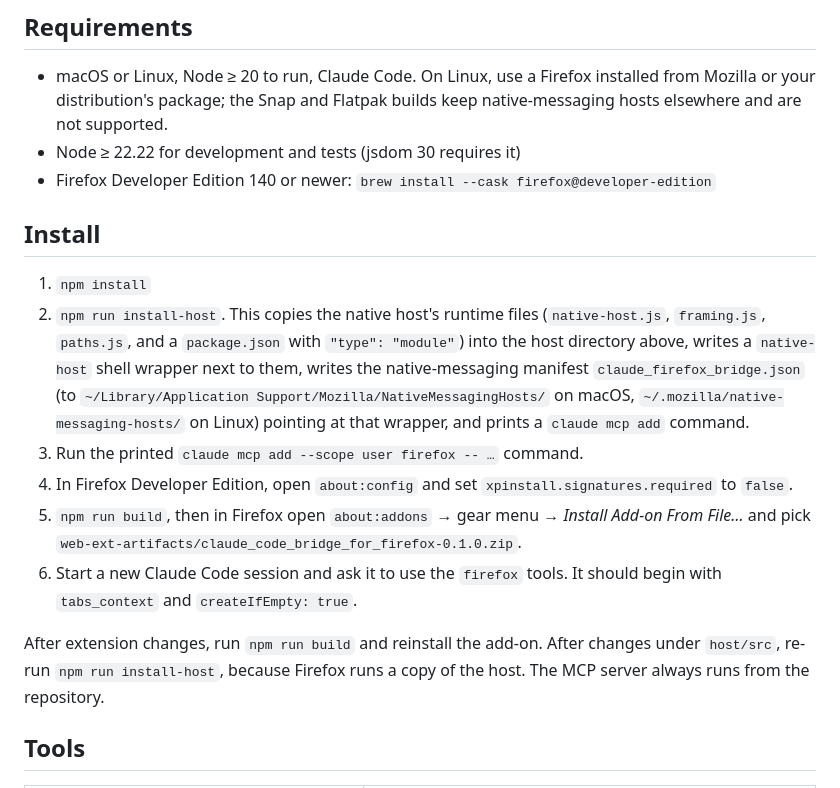
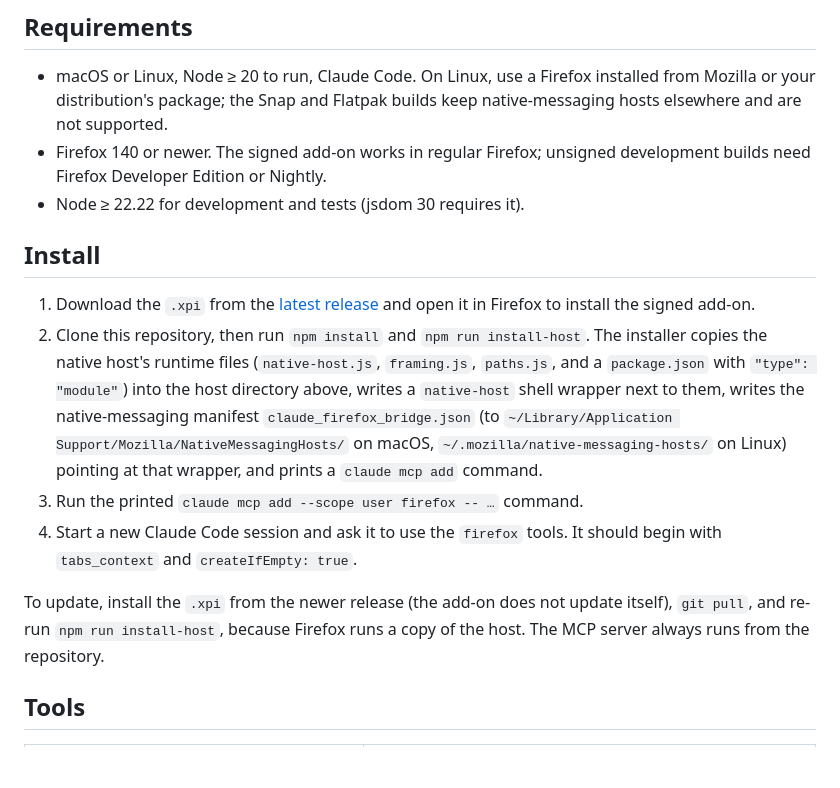
Before and after one commit to llyfn/claude-in-firefox, a Markdown page: README.md, the part around one of its changes. GitHub-like rendering; blank space fills up the shorter version.

Commit message:
Document installing signed releases and the release process

```diff
--- a/README.md
+++ b/README.md
@@ -17,19 +17,17 @@ The MCP server runs from this repository. The native host is the process Firefox
 ## Requirements
 
 - macOS or Linux, Node ≥ 20 to run, Claude Code. On Linux, use a Firefox installed from Mozilla or your distribution's package; the Snap and Flatpak builds keep native-messaging hosts elsewhere and are not supported.
-- Node ≥ 22.22 for development and tests (jsdom 30 requires it)
-- Firefox Developer Edition 140 or newer: `brew install --cask firefox@developer-edition`
+- Firefox 140 or newer. The signed add-on works in regular Firefox; unsigned development builds need Firefox Developer Edition or Nightly.
+- Node ≥ 22.22 for development and tests (jsdom 30 requires it).
 
 ## Install
 
-1. `npm install`
-2. `npm run install-host`. This copies the native host's runtime files (`native-host.js`, `framing.js`, `paths.js`, and a `package.json` with `"type": "module"`) into the host directory above, writes a `native-host` shell wrapper next to them, writes the native-messaging manifest `claude_firefox_bridge.json` (to `~/Library/Application Support/Mozilla/NativeMessagingHosts/` on macOS, `~/.mozilla/native-messaging-hosts/` on Linux) pointing at that wrapper, and prints a `claude mcp add` command.
+1. Download the `.xpi` from the [latest release](https://github.com/llyfn/claude-in-firefox/releases/latest) and open it in Firefox to install the signed add-on.
+2. Clone this repository, then run `npm install` and `npm run install-host`. The installer copies the native host's runtime files (`native-host.js`, `framing.js`, `paths.js`, and a `package.json` with `"type": "module"`) into the host directory above, writes a `native-host` shell wrapper next to them, writes the native-messaging manifest `claude_firefox_bridge.json` (to `~/Library/Application Support/Mozilla/NativeMessagingHosts/` on macOS, `~/.mozilla/native-messaging-hosts/` on Linux) pointing at that wrapper, and prints a `claude mcp add` command.
 3. Run the printed `claude mcp add --scope user firefox -- …` command.
-4. In Firefox Developer Edition, open `about:config` and set `xpinstall.signatures.required` to `false`.
-5. `npm run build`, then in Firefox open `about:addons` → gear menu → *Install Add-on From File…* and pick `web-ext-artifacts/claude_code_bridge_for_firefox-0.1.0.zip`.
-6. Start a new Claude Code session and ask it to use the `firefox` tools. It should begin with `tabs_context` and `createIfEmpty: true`.
+4. Start a new Claude Code session and ask it to use the `firefox` tools. It should begin with `tabs_context` and `createIfEmpty: true`.
 
-After extension changes, run `npm run build` and reinstall the add-on. After changes under `host/src`, re-run `npm run install-host`, because Firefox runs a copy of the host. The MCP server always runs from the repository.
+To update, install the `.xpi` from the newer release (the add-on does not update itself), `git pull`, and re-run `npm run install-host`, because Firefox runs a copy of the host. The MCP server always runs from the repository.
 
 ## Tools
 
```
Also changed, not shown: other parts of README.md (+19 -2 lines).
